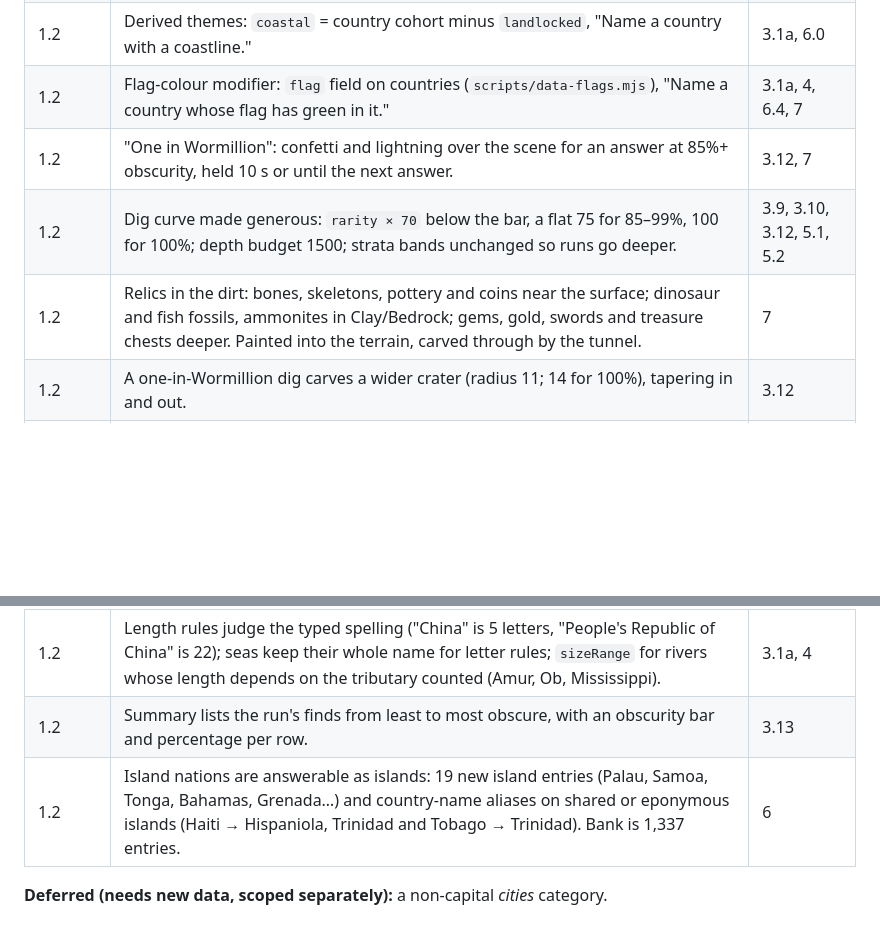
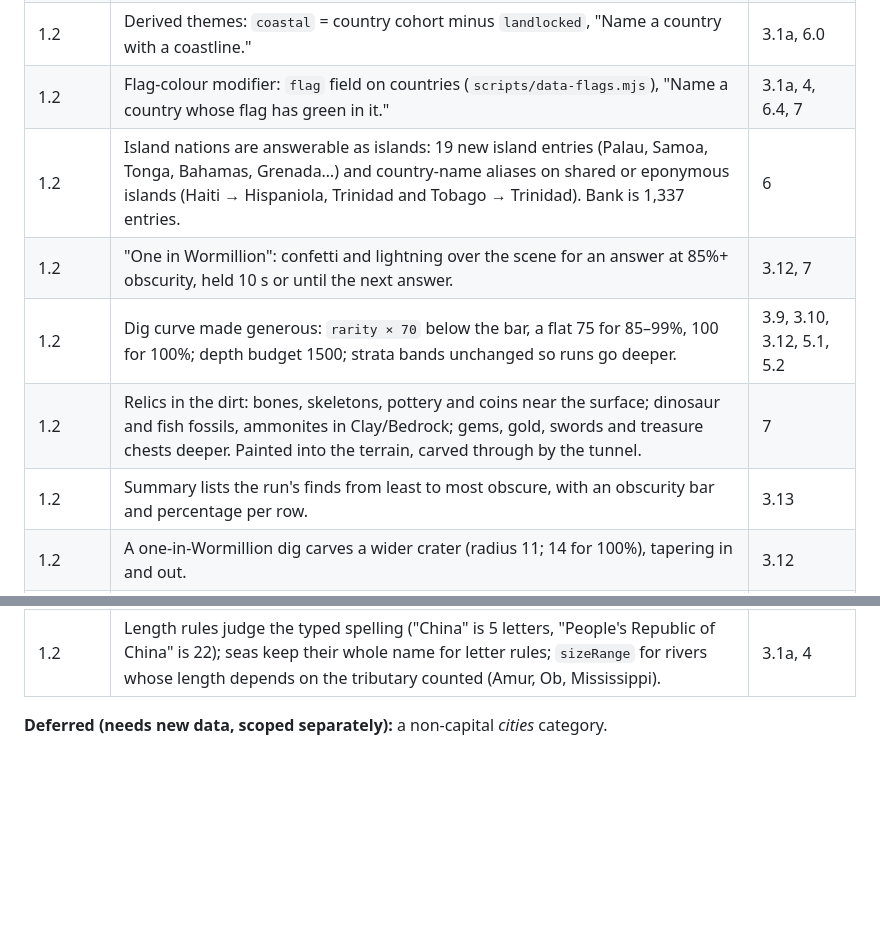
Before and after one commit to MichaelBoujikian/wormillion, a Markdown page: SPEC.md, 2 parts joined by grey strips. GitHub-like rendering; blank space fills up the shorter version.

Commit message:
SPEC 13: island-nations and summary-ladder rows in the order they landed
Both rows had been appended at the end of the v1.2 log. The island row
("Bank is 1,337 entries") after the audit row ("1,389") read as if the
bank had shrunk. Now the counts run 1,318 -> 1,337 -> 1,387 -> 1,389.

Co-Authored-By: Claude Opus 5 <noreply@anthropic.com>

```diff
--- a/SPEC.md
+++ b/SPEC.md
@@ -406,16 +406,16 @@ Behaviour changes after v1.0, in the order they landed. Each is reflected in the
 | 1.2 | Modifier chance ramps 70%→100% (was 40%→90%); opening length and ramp are named constants in `promptBank.js`. | 3.8 |
 | 1.2 | Derived themes: `coastal` = country cohort minus `landlocked`, "Name a country with a coastline." | 3.1a, 6.0 |
 | 1.2 | Flag-colour modifier: `flag` field on countries (`scripts/data-flags.mjs`), "Name a country whose flag has green in it." | 3.1a, 4, 6.4, 7 |
+| 1.2 | Island nations are answerable as islands: 19 new island entries (Palau, Samoa, Tonga, Bahamas, Grenada…) and country-name aliases on shared or eponymous islands (Haiti → Hispaniola, Trinidad and Tobago → Trinidad). Bank is 1,337 entries. | 6 |
 | 1.2 | "One in Wormillion": confetti and lightning over the scene for an answer at 85%+ obscurity, held 10 s or until the next answer. | 3.12, 7 |
 | 1.2 | Dig curve made generous: `rarity × 70` below the bar, a flat 75 for 85–99%, 100 for 100%; depth budget 1500; strata bands unchanged so runs go deeper. | 3.9, 3.10, 3.12, 5.1, 5.2 |
 | 1.2 | Relics in the dirt: bones, skeletons, pottery and coins near the surface; dinosaur and fish fossils, ammonites in Clay/Bedrock; gems, gold, swords and treasure chests deeper. Painted into the terrain, carved through by the tunnel. | 7 |
+| 1.2 | Summary lists the run's finds from least to most obscure, with an obscurity bar and percentage per row. | 3.13 |
 | 1.2 | A one-in-Wormillion dig carves a wider crater (radius 11; 14 for 100%), tapering in and out. | 3.12 |
 | 1.2 | Capital themes: "not the largest city", "on the coast", "US state capitals"; 50 US state capitals join the capital cohort (`scripts/data-us-states.mjs`); capitals carry their country's flag ("…whose country's flag has green in it"); flag modifier weighted up. Bank is 1,387 entries. | 3.1a, 6, 6.0, 7 |
 | 1.2 | Cross-category miss hint ("Estonia is a country — this round wants a capital city"); capital flag prompt reworded "Name the capital of a country whose flag…". | 3.1a, 3.4 |
 | 1.2 | Letter rules ignore filler entirely ("Mount Fuji" has no T, does not start with M); only the length rules count "Mount"/"Lake", in every spelling. | 3.1a |
 | 1.2 | Audit fixes: an exact name is never spell-corrected into a different in-scope place; size thresholds inclusive; letter filler per category (countries/capitals keep their official words; "cape" is a name); ø/æ/ł/ß folded; Aral Sea is also a lake; Gasherbrum II; "Big Island"; volcano/Caribbean/Mediterranean themes completed; seven flag rows; "in the Caribbean". Bank is 1,389 entries. | 3.1a, 3.7, 6.0 |
 | 1.2 | Length rules judge the typed spelling ("China" is 5 letters, "People's Republic of China" is 22); seas keep their whole name for letter rules; `sizeRange` for rivers whose length depends on the tributary counted (Amur, Ob, Mississippi). | 3.1a, 4 |
-| 1.2 | Summary lists the run's finds from least to most obscure, with an obscurity bar and percentage per row. | 3.13 |
-| 1.2 | Island nations are answerable as islands: 19 new island entries (Palau, Samoa, Tonga, Bahamas, Grenada…) and country-name aliases on shared or eponymous islands (Haiti → Hispaniola, Trinidad and Tobago → Trinidad). Bank is 1,337 entries. | 6 |
 
 **Deferred (needs new data, scoped separately):** a non-capital *cities* category.
```
